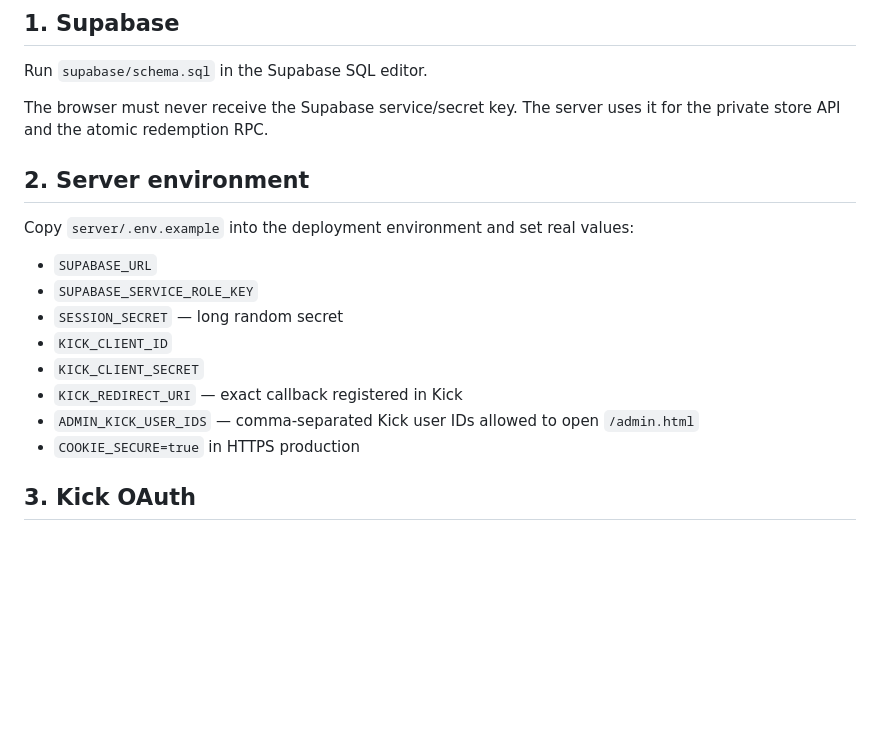
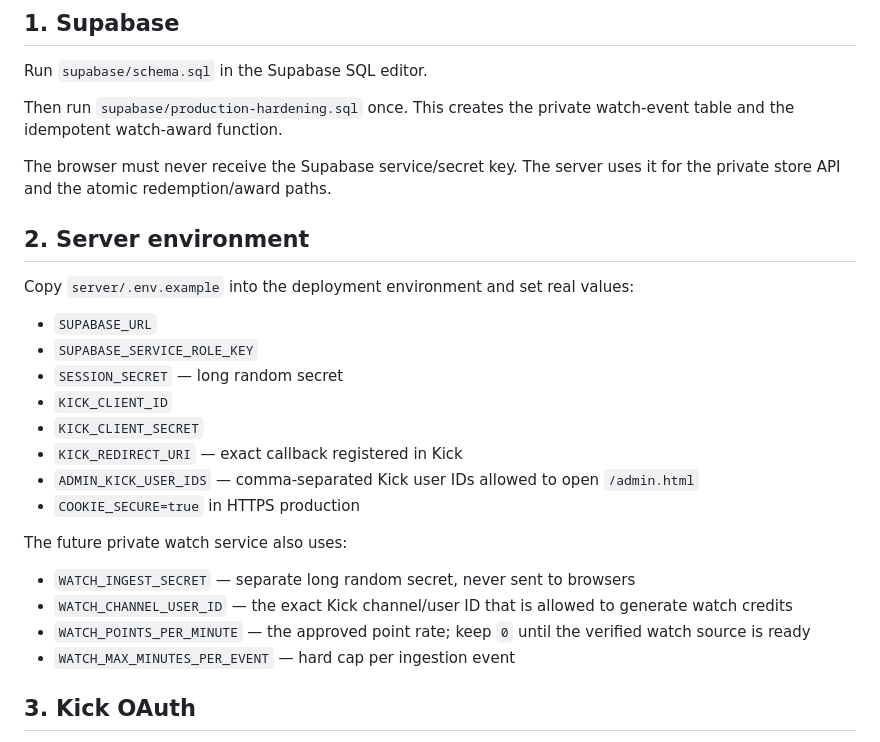
Before and after one commit to sabrilatrech399-beep/Cha9fa-Store, a Markdown page: PRODUCTION_SETUP.md, the part around one of its changes. GitHub-like rendering; blank space fills up the shorter version.

```diff
--- a/PRODUCTION_SETUP.md
+++ b/PRODUCTION_SETUP.md
@@ -4,7 +4,9 @@
 
 Run `supabase/schema.sql` in the Supabase SQL editor.
 
-The browser must never receive the Supabase service/secret key. The server uses it for the private store API and the atomic redemption RPC.
+Then run `supabase/production-hardening.sql` once. This creates the private watch-event table and the idempotent watch-award function.
+
+The browser must never receive the Supabase service/secret key. The server uses it for the private store API and the atomic redemption/award paths.
 
 ## 2. Server environment
 
@@ -19,6 +21,13 @@ Copy `server/.env.example` into the deployment environment and set real values:
 - `ADMIN_KICK_USER_IDS` — comma-separated Kick user IDs allowed to open `/admin.html`
 - `COOKIE_SECURE=true` in HTTPS production
 
+The future private watch service also uses:
+
+- `WATCH_INGEST_SECRET` — separate long random secret, never sent to browsers
+- `WATCH_CHANNEL_USER_ID` — the exact Kick channel/user ID that is allowed to generate watch credits
+- `WATCH_POINTS_PER_MINUTE` — the approved point rate; keep `0` until the verified watch source is ready
+- `WATCH_MAX_MINUTES_PER_EVENT` — hard cap per ingestion event
+
 ## 3. Kick OAuth
 
 The server uses Kick OAuth 2.1 Authorization Code + PKCE with the `user:read` scope. The authorization endpoint is `https://id.kick.com/oauth/authorize` and the token endpoint is `https://id.kick.com/oauth/token`.
```
Also changed, not shown: other parts of PRODUCTION_SETUP.md (+29 -9 lines).
